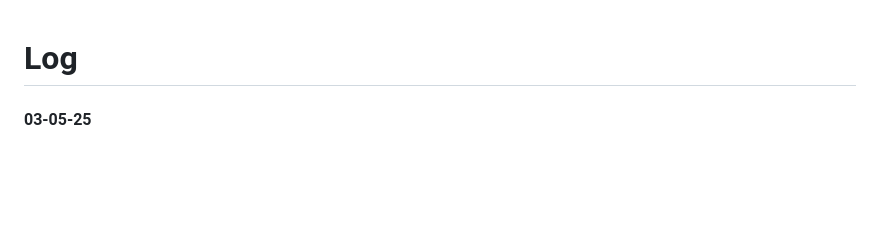
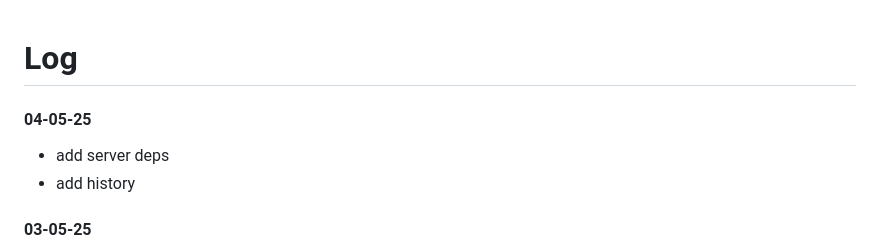
Before and after one commit to jonesangga/fungeo, a Markdown page: log.md, the part around the change. Drawn GitHub-style; blank space fills up the shorter version.

Commit message:
update log for prev commit

```diff
--- a/log.md
+++ b/log.md
@@ -1,4 +1,9 @@
 # Log
+
+#### 04-05-25
+
+- add server deps
+- add history
 
 #### 03-05-25
 
```
